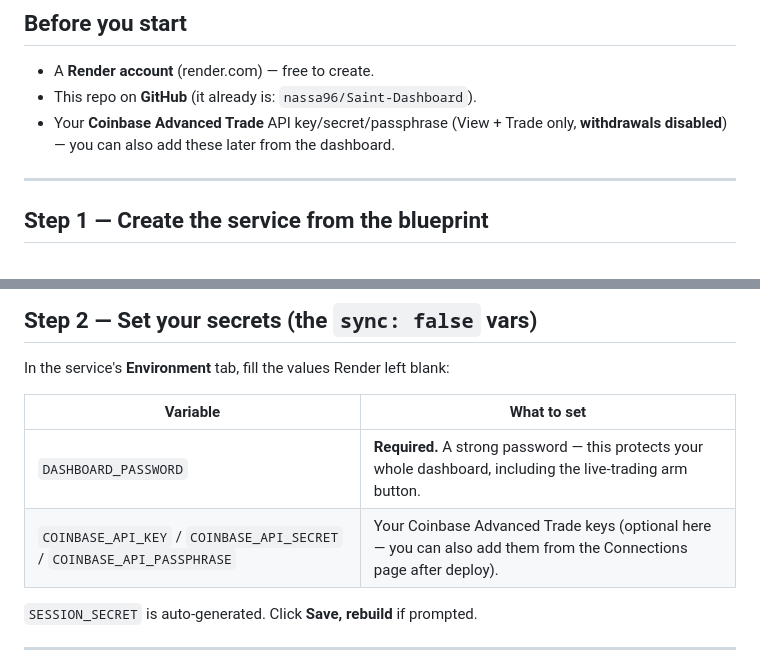
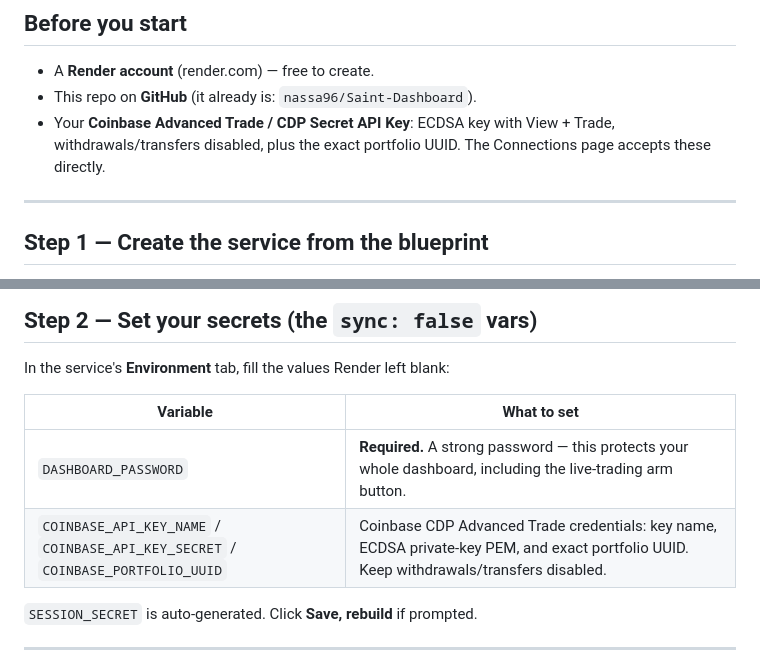
Before and after one commit to nassa96/Saint-Dashboard, a Markdown page: RENDER.md, 2 parts joined by grey strips. Drawn GitHub-style.

Commit message:
docs: align Render Coinbase instructions with CDP

```diff
--- a/RENDER.md
+++ b/RENDER.md
@@ -13,8 +13,7 @@ reads `render.yaml` automatically.
 ## Before you start
 - A **Render account** (render.com) — free to create.
 - This repo on **GitHub** (it already is: `nassa96/Saint-Dashboard`).
-- Your **Coinbase Advanced Trade** API key/secret/passphrase (View + Trade only,
-  **withdrawals disabled**) — you can also add these later from the dashboard.
+- Your **Coinbase Advanced Trade / CDP Secret API Key**: ECDSA key with View + Trade, withdrawals/transfers disabled, plus the exact portfolio UUID. The Connections page accepts these directly.
 
 ---
 
@@ -38,7 +37,7 @@ In the service's **Environment** tab, fill the values Render left blank:
 | Variable | What to set |
 |---|---|
 | `DASHBOARD_PASSWORD` | **Required.** A strong password — this protects your whole dashboard, including the live-trading arm button. |
-| `COINBASE_API_KEY` / `COINBASE_API_SECRET` / `COINBASE_API_PASSPHRASE` | Your Coinbase Advanced Trade keys (optional here — you can also add them from the Connections page after deploy). |
+| `COINBASE_API_KEY_NAME` / `COINBASE_API_KEY_SECRET` / `COINBASE_PORTFOLIO_UUID` | Coinbase CDP Advanced Trade credentials: key name, ECDSA private-key PEM, and exact portfolio UUID. Keep withdrawals/transfers disabled. |
 
 `SESSION_SECRET` is auto-generated. Click **Save, rebuild** if prompted.
 
```
